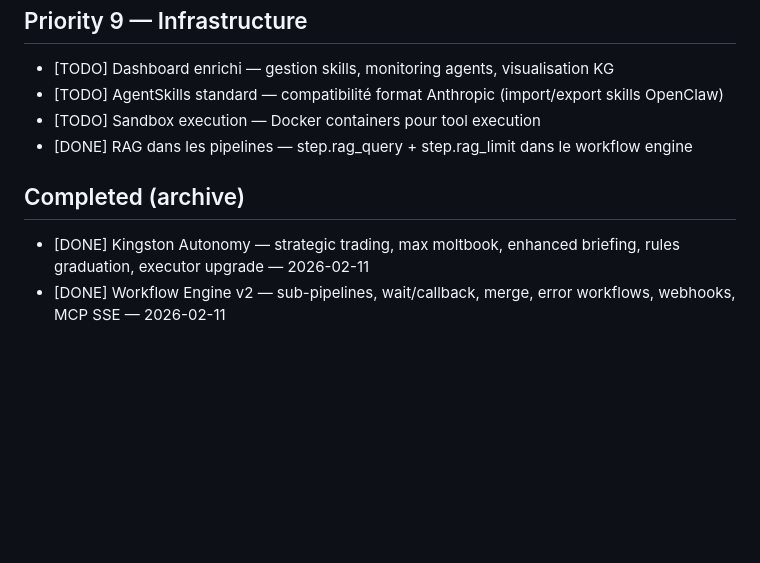
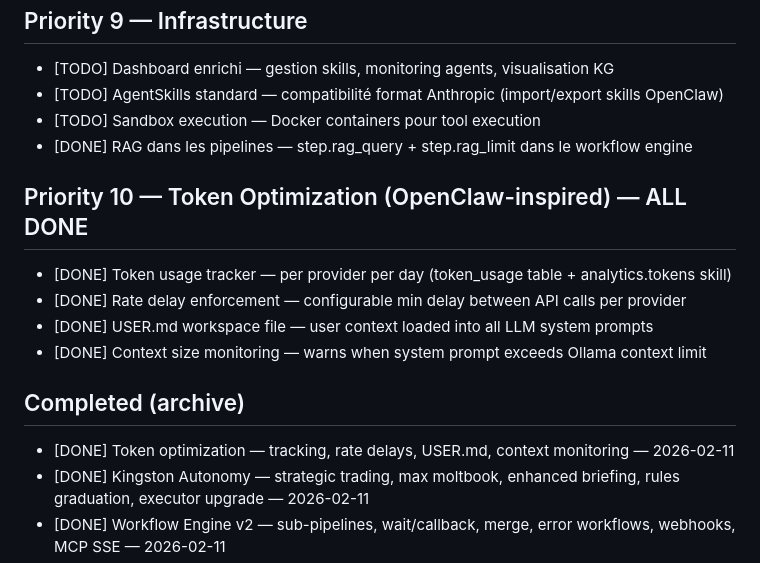
Before and after one commit to mrmagnifique666/bastilon, a Markdown page: relay/WORK_QUEUE.md, the part around the change. Rendered like a GitHub page; blank space fills up the shorter version.

Commit message:
chore: update work queue with token optimization items
Co-Authored-By: Claude Opus 4.6 <noreply@anthropic.com>

```diff
--- a/relay/WORK_QUEUE.md
+++ b/relay/WORK_QUEUE.md
@@ -77,8 +77,16 @@
 - [TODO] Sandbox execution — Docker containers pour tool execution
 - [DONE] RAG dans les pipelines — step.rag_query + step.rag_limit dans le workflow engine
 
+## Priority 10 — Token Optimization (OpenClaw-inspired) — ALL DONE
+
+- [DONE] Token usage tracker — per provider per day (token_usage table + analytics.tokens skill)
+- [DONE] Rate delay enforcement — configurable min delay between API calls per provider
+- [DONE] USER.md workspace file — user context loaded into all LLM system prompts
+- [DONE] Context size monitoring — warns when system prompt exceeds Ollama context limit
+
 ## Completed (archive)
 
+- [DONE] Token optimization — tracking, rate delays, USER.md, context monitoring — 2026-02-11
 - [DONE] Kingston Autonomy — strategic trading, max moltbook, enhanced briefing, rules graduation, executor upgrade — 2026-02-11
 - [DONE] Workflow Engine v2 — sub-pipelines, wait/callback, merge, error workflows, webhooks, MCP SSE — 2026-02-11
 - [DONE] Voice page fix — token prompt loop, uptime calculation, WS retry — 2026-02-11
```
